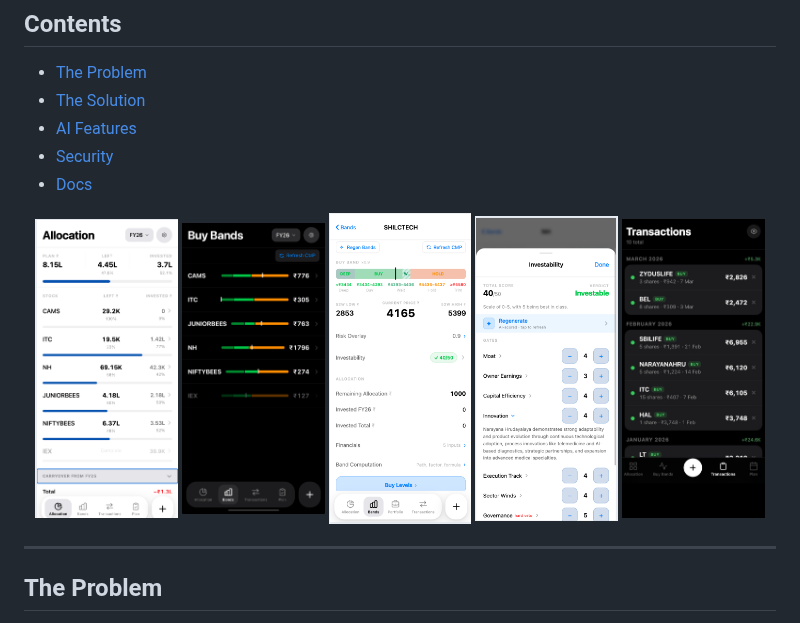
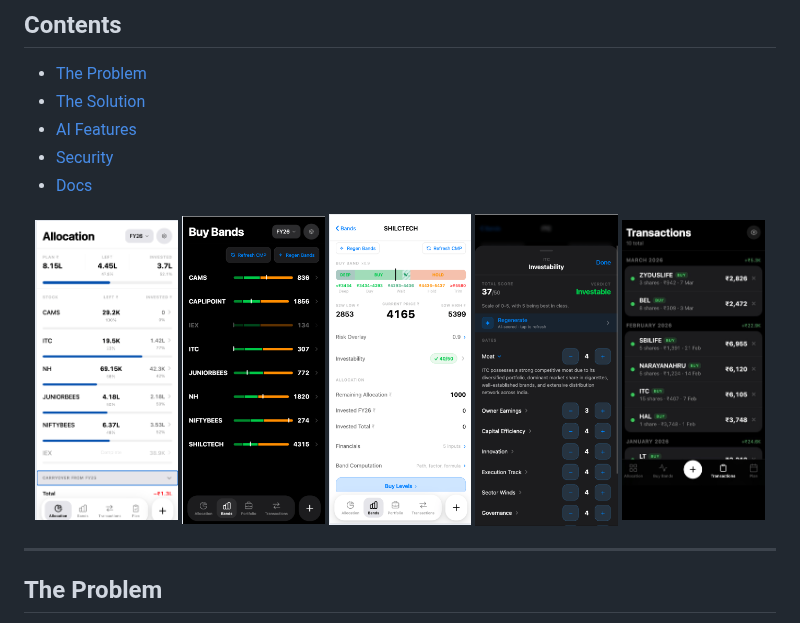
Before and after one commit to shriramks/haku, a Markdown page: README.md, the part around the change. GitHub-like rendering; pictures changed too: docs/screenshots/buy_bands.png, docs/screenshots/investability.png.

Commit message:
Update screenshots: replace bands_detail with stock_detail, refresh buy_bands and investability
Co-Authored-By: Claude Sonnet 4.6 <noreply@anthropic.com>

```diff
--- a/README.md
+++ b/README.md
@@ -17,7 +17,7 @@ Most apps let you monitor existing investments. Haku is for planning them.
 <div align="center">
   <img src="docs/screenshots/allocation.png" width="19%" alt="Allocation" />
   <img src="docs/screenshots/buy_bands.png" width="19%" alt="Buy Bands" />
-  <img src="docs/screenshots/bands_detail.png" width="19%" alt="Band Detail" />
+  <img src="docs/screenshots/stock_detail.png" width="19%" alt="Stock Detail" />
   <img src="docs/screenshots/investability.png" width="19%" alt="Investability" />
   <img src="docs/screenshots/transactions.jpeg" width="19%" alt="Transactions" />
 </div>
```
Also changed, not shown: docs/walkthrough.md (+1 -1 lines), docs/screenshots/stock_detail.png (renamed from docs/screenshots/bands_detail.png).
